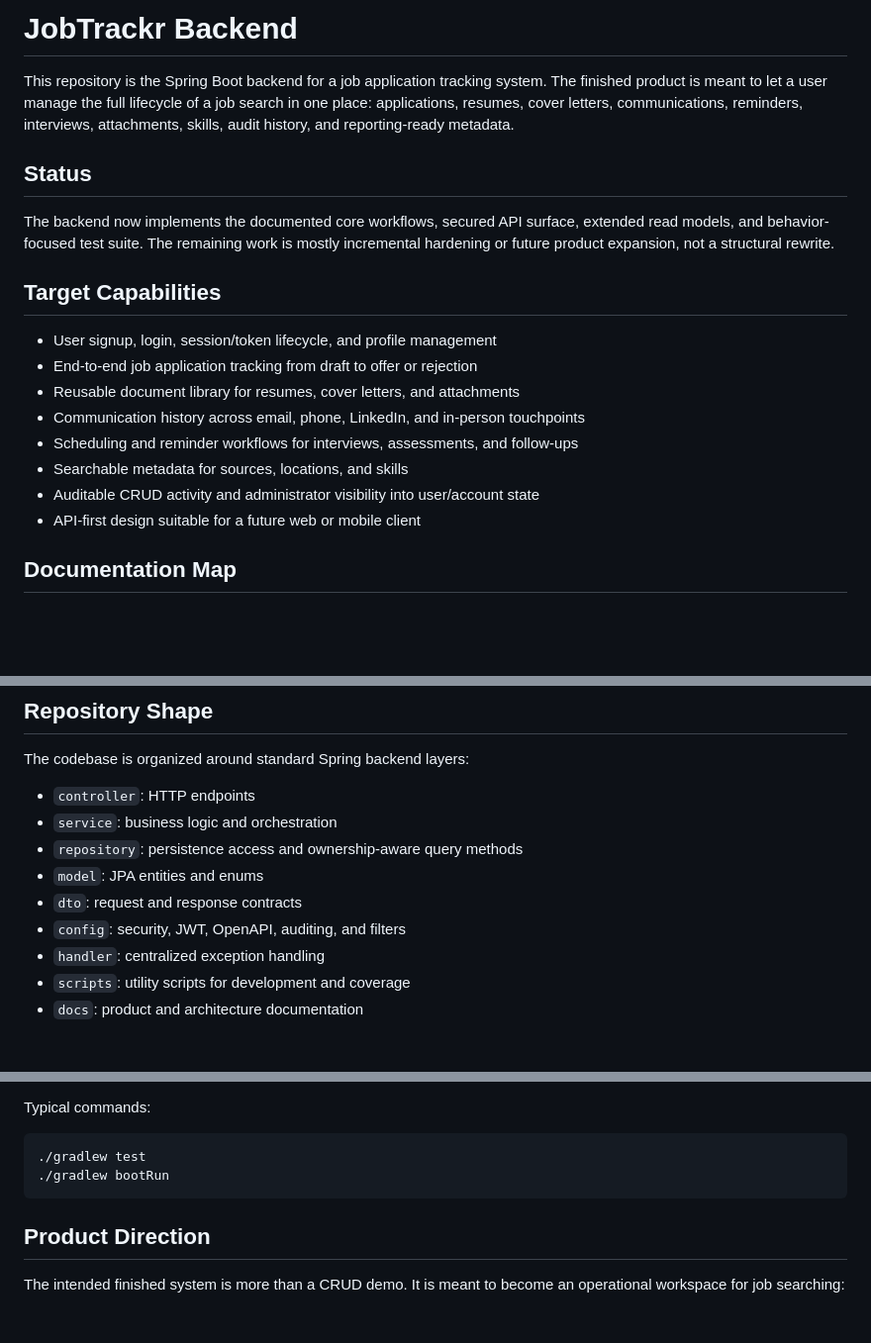
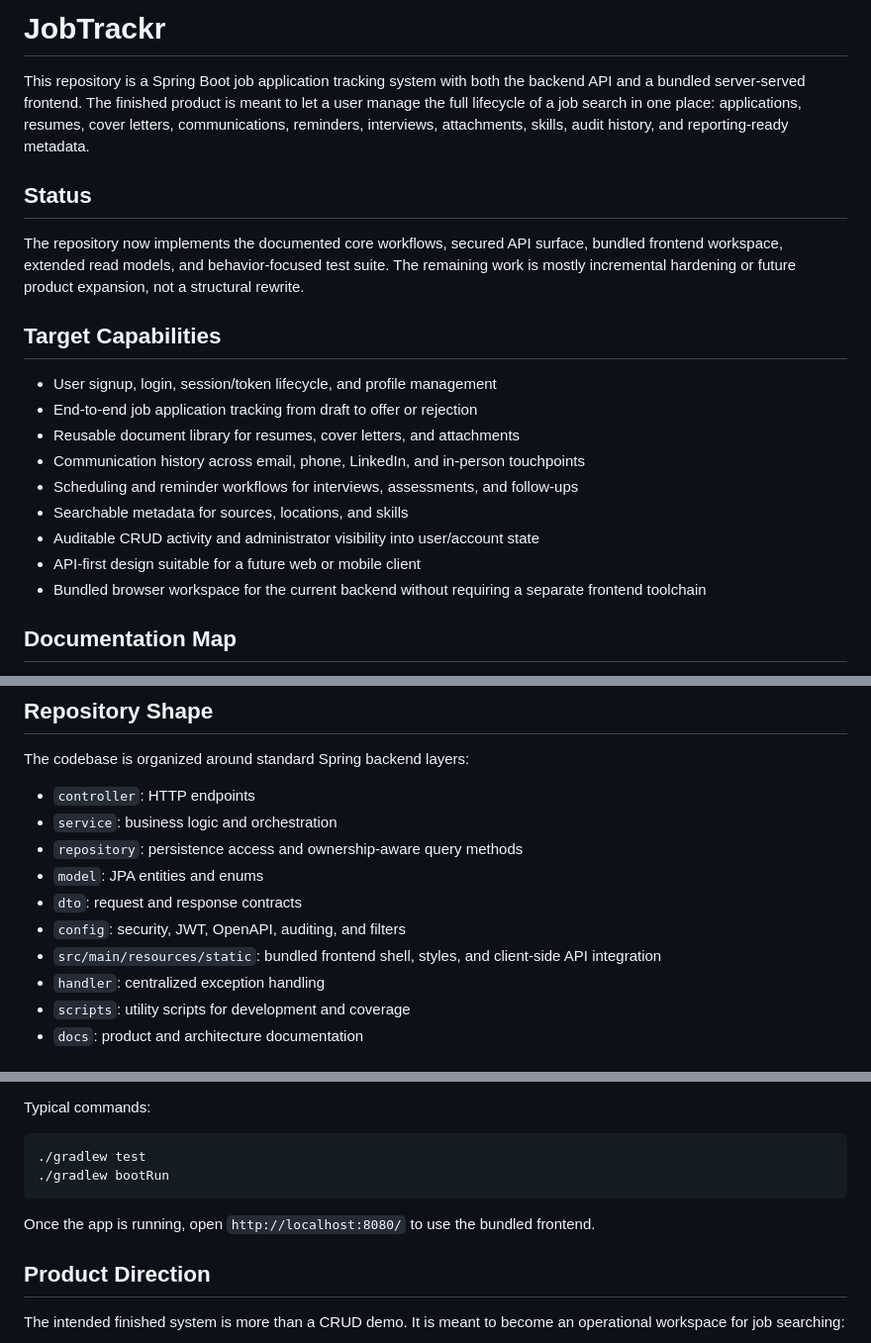
Before and after one commit to VictoriousWealth/job-application-tracker, a Markdown page: README.md, 3 parts joined by grey strips. Shown at 99% size. Rendered like a GitHub page; blank space fills up the shorter version.

Commit message:
docs(readme): update project description and capabilities
Clarified the repository's purpose as a job application tracking system.

Added details about the bundled frontend and its integration.

Updated the status and capabilities sections to reflect recent changes.

````diff
--- a/README.md
+++ b/README.md
@@ -1,10 +1,10 @@
-# JobTrackr Backend
+# JobTrackr
 
-This repository is the Spring Boot backend for a job application tracking system. The finished product is meant to let a user manage the full lifecycle of a job search in one place: applications, resumes, cover letters, communications, reminders, interviews, attachments, skills, audit history, and reporting-ready metadata.
+This repository is a Spring Boot job application tracking system with both the backend API and a bundled server-served frontend. The finished product is meant to let a user manage the full lifecycle of a job search in one place: applications, resumes, cover letters, communications, reminders, interviews, attachments, skills, audit history, and reporting-ready metadata.
 
 ## Status
 
-The backend now implements the documented core workflows, secured API surface, extended read models, and behavior-focused test suite. The remaining work is mostly incremental hardening or future product expansion, not a structural rewrite.
+The repository now implements the documented core workflows, secured API surface, bundled frontend workspace, extended read models, and behavior-focused test suite. The remaining work is mostly incremental hardening or future product expansion, not a structural rewrite.
 
 ## Target Capabilities
 
@@ -16,6 +16,7 @@ The backend now implements the documented core workflows, secured API surface, e
 - Searchable metadata for sources, locations, and skills
 - Auditable CRUD activity and administrator visibility into user/account state
 - API-first design suitable for a future web or mobile client
+- Bundled browser workspace for the current backend without requiring a separate frontend toolchain
 
 ## Documentation Map
 
@@ -50,6 +51,7 @@ The codebase is organized around standard Spring backend layers:
 - `model`: JPA entities and enums
 - `dto`: request and response contracts
 - `config`: security, JWT, OpenAPI, auditing, and filters
+- `src/main/resources/static`: bundled frontend shell, styles, and client-side API integration
 - `handler`: centralized exception handling
 - `scripts`: utility scripts for development and coverage
 - `docs`: product and architecture documentation
@@ -75,6 +77,8 @@ Typical commands:
 ./gradlew bootRun
 ```
 
+Once the app is running, open `http://localhost:8080/` to use the bundled frontend.
+
 ## Product Direction
 
 The intended finished system is more than a CRUD demo. It is meant to become an operational workspace for job searching:
````
